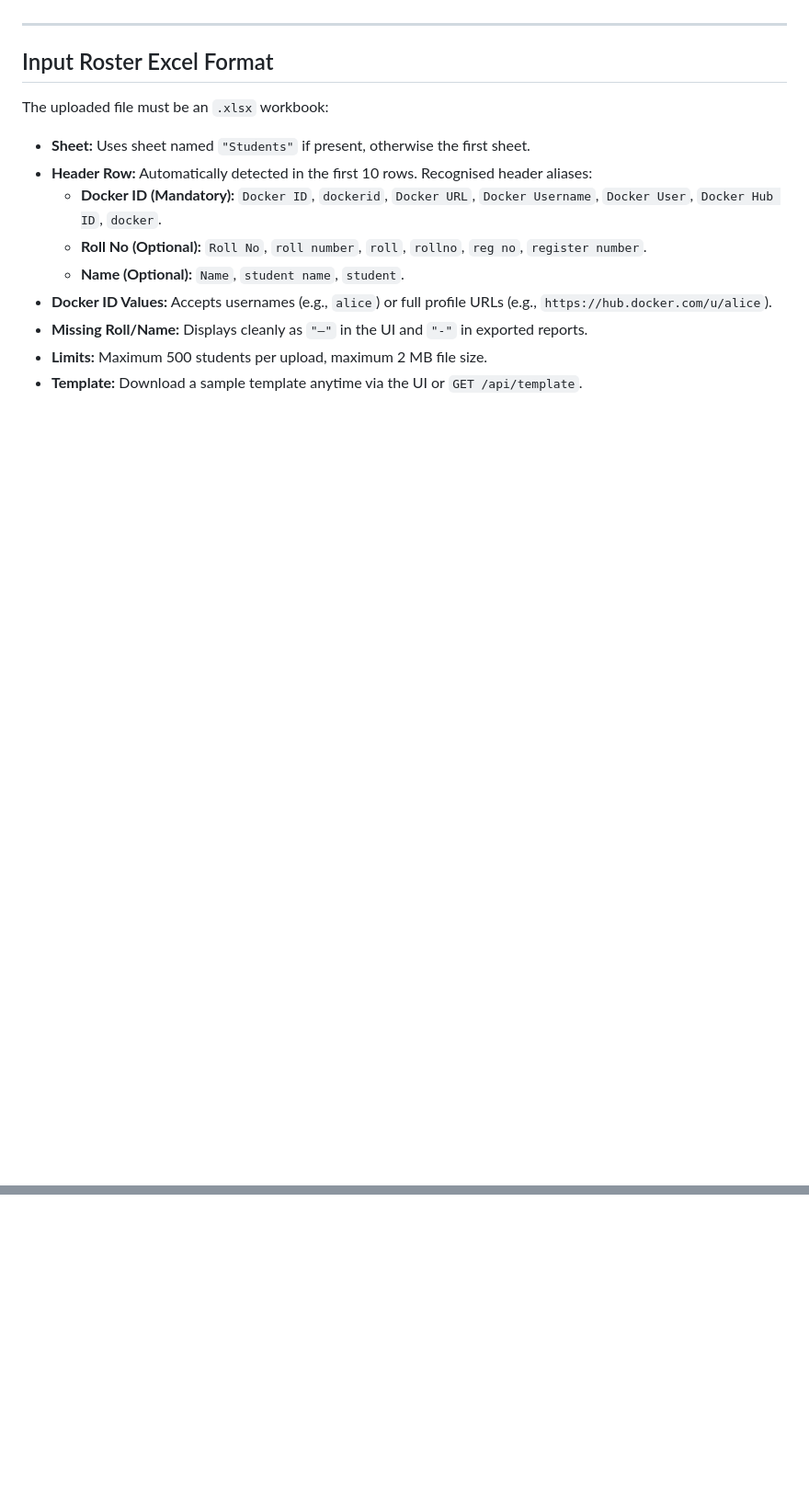
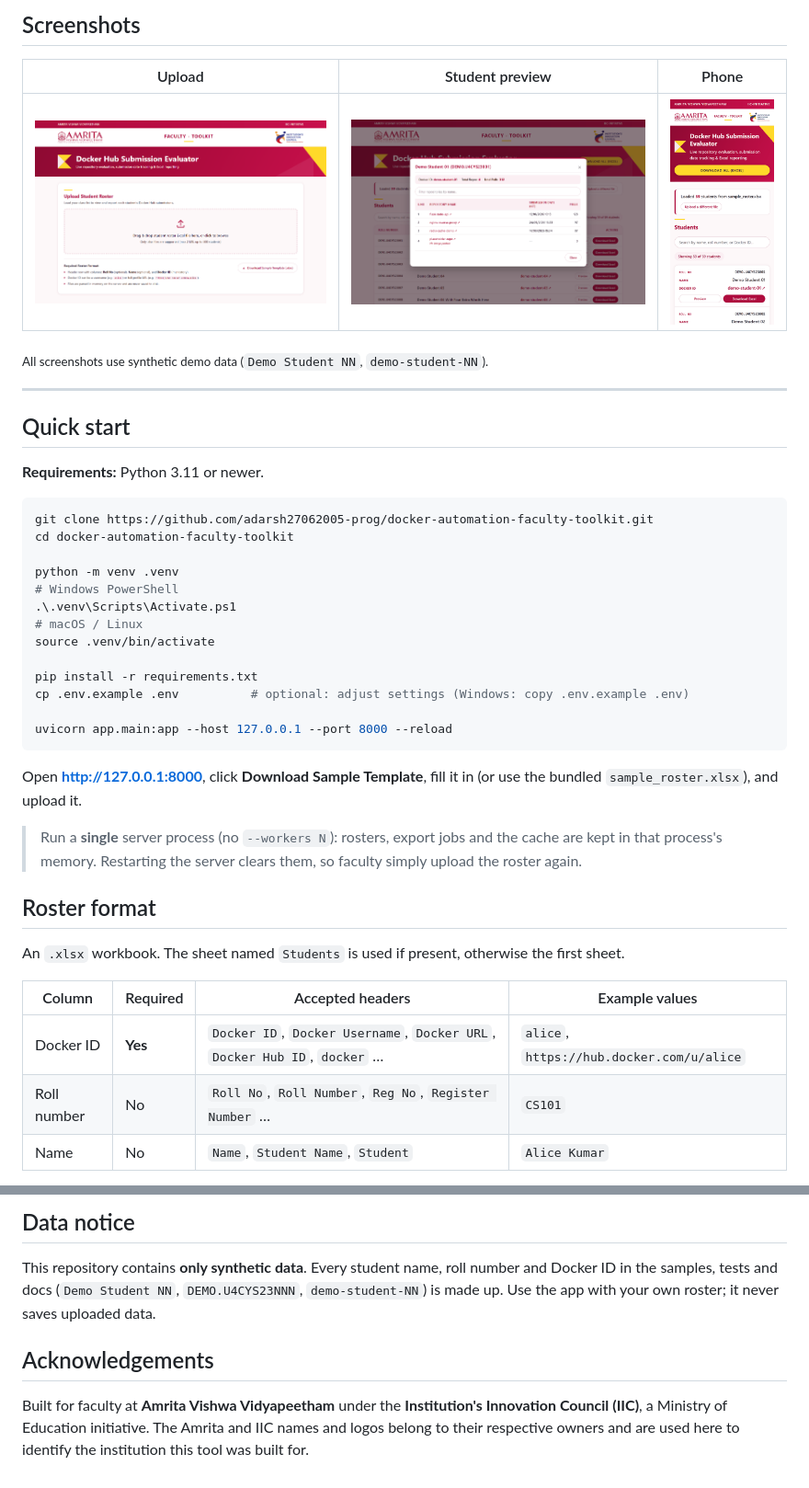
Before and after one commit to adarsh27062005-prog/docker-automation-faculty-toolkit, a Markdown page: README.md, 2 parts joined by grey strips. Shown at 92% size. GitHub-like rendering; pictures changed too: docs/screenshots/mobile.png (added), docs/screenshots/preview.png (added), docs/screenshots/upload.png (added); blank space fills up the shorter version.

````diff
--- a/README.md
+++ b/README.md
@@ -20,15 +49,44 @@ A web application built with FastAPI and vanilla JavaScript for faculty to evalu
+## Screenshots
+
+| Upload | Student preview | Phone |
+|---|---|---|
+| ![Upload screen](docs/screenshots/upload.png) | ![Preview pop-up](docs/screenshots/preview.png) | ![Phone layout](docs/screenshots/mobile.png) |
+
+<sub>All screenshots use synthetic demo data (`Demo Student NN`, `demo-student-NN`).</sub>
 
 ---
 
-## Input Roster Excel Format
+## Quick start
 
-The uploaded file must be an `.xlsx` workbook:
-- **Sheet:** Uses sheet named `"Students"` if present, otherwise the first sheet.
-- **Header Row:** Automatically detected in the first 10 rows. Recognised header aliases:
-  - **Docker ID (Mandatory):** `Docker ID`, `dockerid`, `Docker URL`, `Docker Username`, `Docker User`, `Docker Hub ID`, `docker`.
-  - **Roll No (Optional):** `Roll No`, `roll number`, `roll`, `rollno`, `reg no`, `register number`.
-  - **Name (Optional):** `Name`, `student name`, `student`.
-- **Docker ID Values:** Accepts usernames (e.g., `alice`) or full profile URLs (e.g., `https://hub.docker.com/u/alice`).
-- **Missing Roll/Name:** Displays cleanly as `"—"` in the UI and `"-"` in exported reports.
-- **Limits:** Maximum 500 students per upload, maximum 2 MB file size.
-- **Template:** Download a sample template anytime via the UI or `GET /api/template`.
+**Requirements:** Python 3.11 or newer.
+
+```bash
+git clone https://github.com/adarsh27062005-prog/docker-automation-faculty-toolkit.git
+cd docker-automation-faculty-toolkit
+
+python -m venv .venv
+# Windows PowerShell
+.\.venv\Scripts\Activate.ps1
+# macOS / Linux
+source .venv/bin/activate
+
+pip install -r requirements.txt
+cp .env.example .env          # optional: adjust settings (Windows: copy .env.example .env)
+
+uvicorn app.main:app --host 127.0.0.1 --port 8000 --reload
+```
+
+Open **http://127.0.0.1:8000**, click **Download Sample Template**, fill it in (or use the bundled `sample_roster.xlsx`), and upload it.
+
+> Run a **single** server process (no `--workers N`): rosters, export jobs and the cache are kept in that process's memory. Restarting the server clears them, so faculty simply upload the roster again.
+
+## Roster format
+
+An `.xlsx` workbook. The sheet named `Students` is used if present, otherwise the first sheet.
+
+| Column | Required | Accepted headers | Example values |
+|---|---|---|---|
+| Docker ID | **Yes** | `Docker ID`, `Docker Username`, `Docker URL`, `Docker Hub ID`, `docker` … | `alice`, `https://hub.docker.com/u/alice` |
+| Roll number | No | `Roll No`, `Roll Number`, `Reg No`, `Register Number` … | `CS101` |
+| Name | No | `Name`, `Student Name`, `Student` | `Alice Kumar` |
+
@@ -122,0 +196,7 @@ pytest
+## Data notice
+
+This repository contains **only synthetic data**. Every student name, roll number and Docker ID in the samples, tests and docs (`Demo Student NN`, `DEMO.U4CYS23NNN`, `demo-student-NN`) is made up. Use the app with your own roster; it never saves uploaded data.
+
+## Acknowledgements
+
+Built for faculty at **Amrita Vishwa Vidyapeetham** under the **Institution's Innovation Council (IIC)**, a Ministry of Education initiative. The Amrita and IIC names and logos belong to their respective owners and are used here to identify the institution this tool was built for.
````
Also changed, not shown: other parts of README.md (+134 -90 lines), CLAUDE.md (+7 -4 lines), docs/screenshots/roster.png (added).
